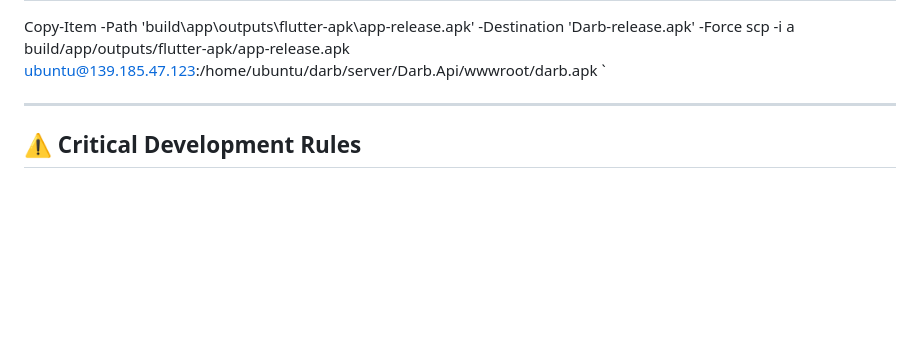
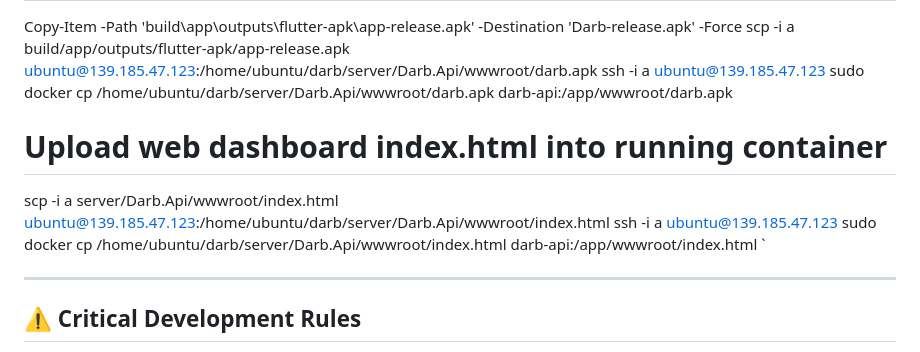
Before and after one commit to bashar-x5/waze, a Markdown page: AGENTS.md, the part around one of its changes. Rendered like a GitHub page; blank space fills up the shorter version.

Commit message:
docs: clarify docker container deployment steps in AGENTS.md

```diff
--- a/AGENTS.md
+++ b/AGENTS.md
@@ -66,5 +67,10 @@ flutter build apk --release
 Copy-Item -Path 'build\app\outputs\flutter-apk\app-release.apk' -Destination 'Darb-release.apk' -Force
 scp -i a build/app/outputs/flutter-apk/app-release.apk ubuntu@139.185.47.123:/home/ubuntu/darb/server/Darb.Api/wwwroot/darb.apk
+ssh -i a ubuntu@139.185.47.123 sudo docker cp /home/ubuntu/darb/server/Darb.Api/wwwroot/darb.apk darb-api:/app/wwwroot/darb.apk
+
+# Upload web dashboard index.html into running container
+scp -i a server/Darb.Api/wwwroot/index.html ubuntu@139.185.47.123:/home/ubuntu/darb/server/Darb.Api/wwwroot/index.html
+ssh -i a ubuntu@139.185.47.123 sudo docker cp /home/ubuntu/darb/server/Darb.Api/wwwroot/index.html darb-api:/app/wwwroot/index.html
 `
 
 ---
```
Also changed, not shown: other parts of AGENTS.md (+3 -2 lines).
